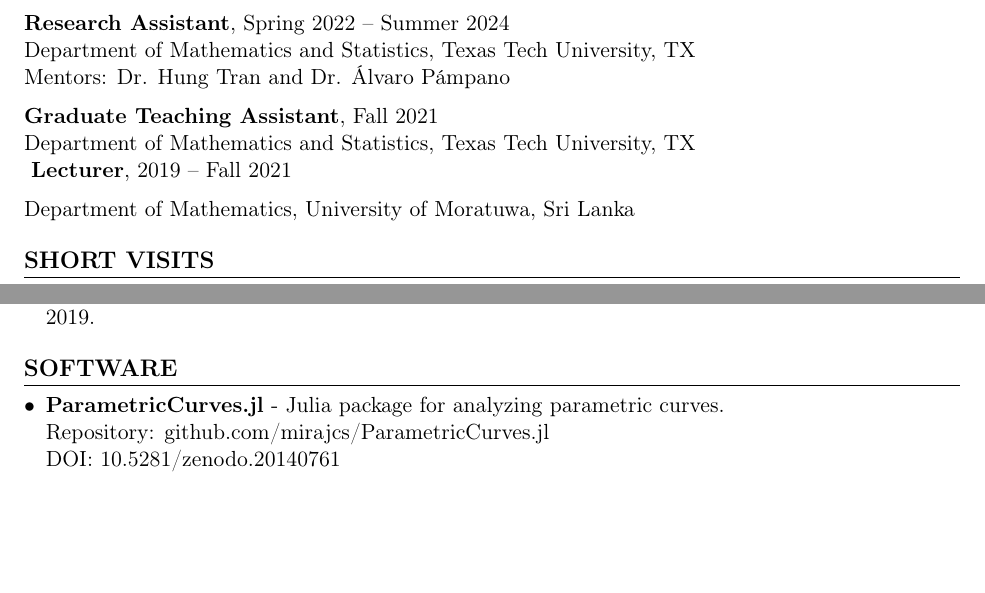
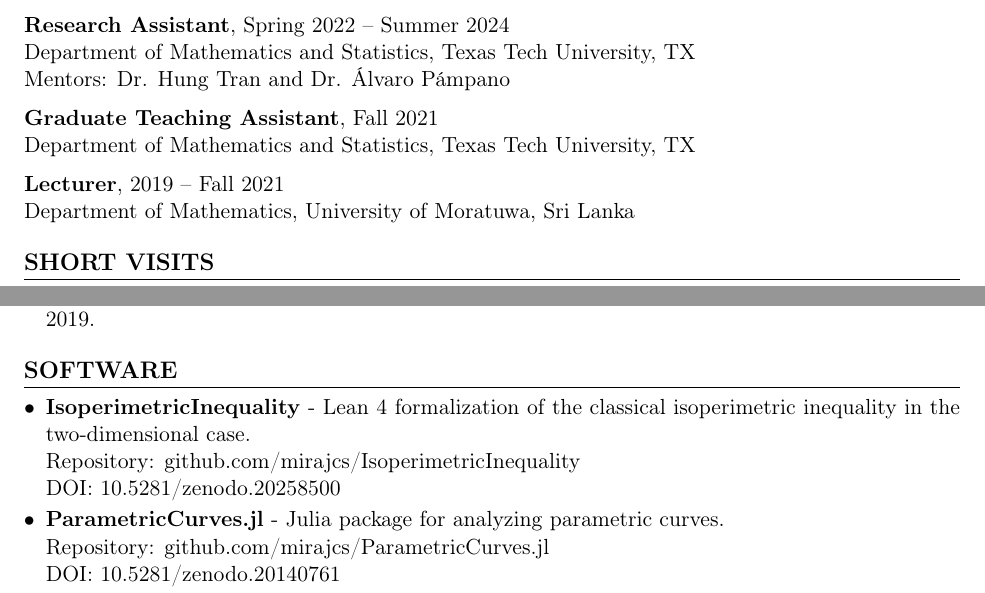
Before and after one commit to mirajcs/CV, a LaTeX CV (CV.tex): two parts of pages 1 and 3 of 4, joined at a grey line, cut so that both start at the same text, the shorter picture padded with empty space. Compiled offline with pdfLaTeX.

Commit message:
add IsoperimetricInequality to softwear section

```diff
--- a/CV.tex
+++ b/CV.tex
@@ -73,7 +73,8 @@ Mentors: Dr. Hung Tran and Dr. \'Alvaro P\'ampano
 
 \vspace{6pt}
 \textbf{Graduate Teaching Assistant}, Fall 2021\\
-Department of Mathematics and Statistics, Texas Tech University, TX\\
+Department of Mathematics and Statistics, Texas Tech University, TX
+
 \vspace{6pt}
 \textbf{Lecturer}, 2019 -- Fall 2021\\
 Department of Mathematics, University of Moratuwa, Sri Lanka
@@ -148,6 +149,9 @@ Department of Mathematics, University of Moratuwa, Sri Lanka
 \section*{Software}
 
 \begin{itemize}
+	\item \textbf{IsoperimetricInequality} - Lean 4 formalization of the classical isoperimetric inequality in the two-dimensional case.\\
+	      Repository: \href{https://github.com/mirajcs/IsoperimetricInequality}{github.com/mirajcs/IsoperimetricInequality}\\
+	      DOI: \href{https://doi.org/10.5281/zenodo.20258500}{10.5281/zenodo.20258500}
 	\item \textbf{ParametricCurves.jl} - Julia package for analyzing parametric curves.\\
 	      Repository: \href{https://github.com/mirajcs/ParametricCurves.jl}{github.com/mirajcs/ParametricCurves.jl}\\
 	      DOI: \href{https://doi.org/10.5281/zenodo.20140761}{10.5281/zenodo.20140761}
```
Also changed, not shown: CV.pdf.
